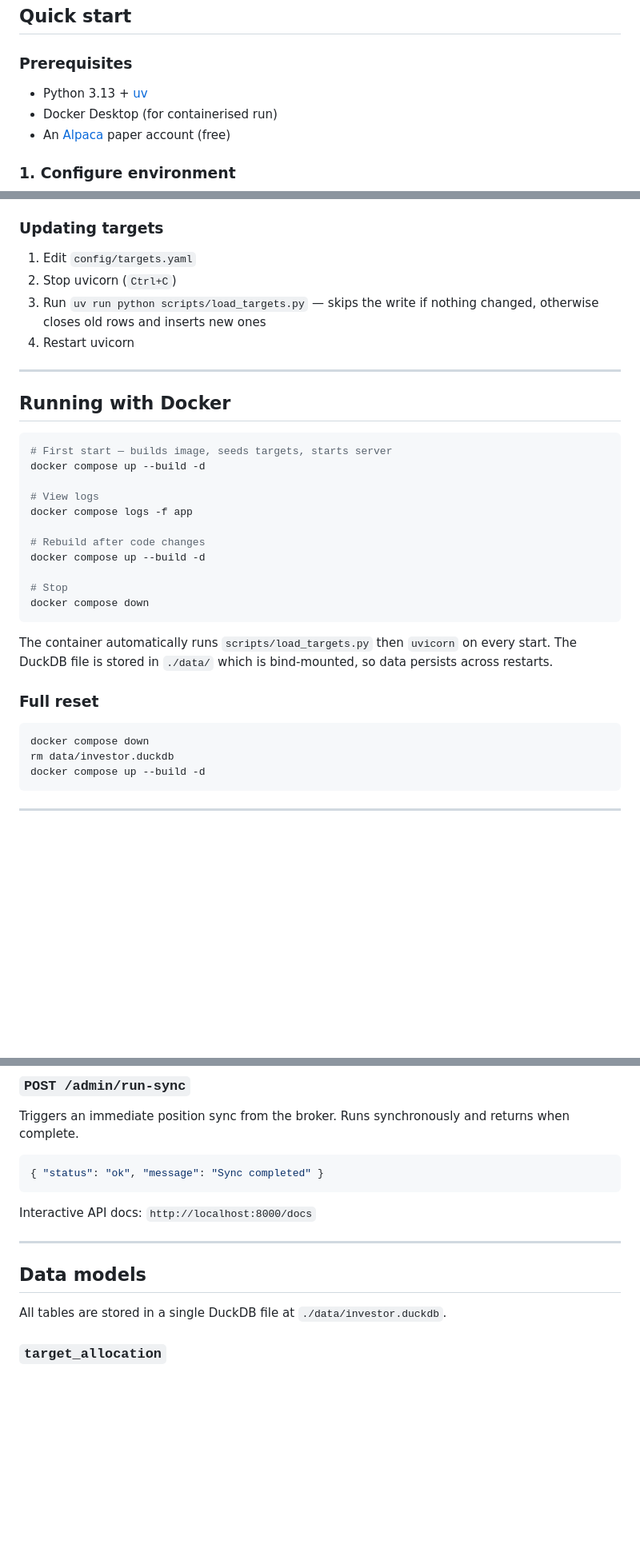
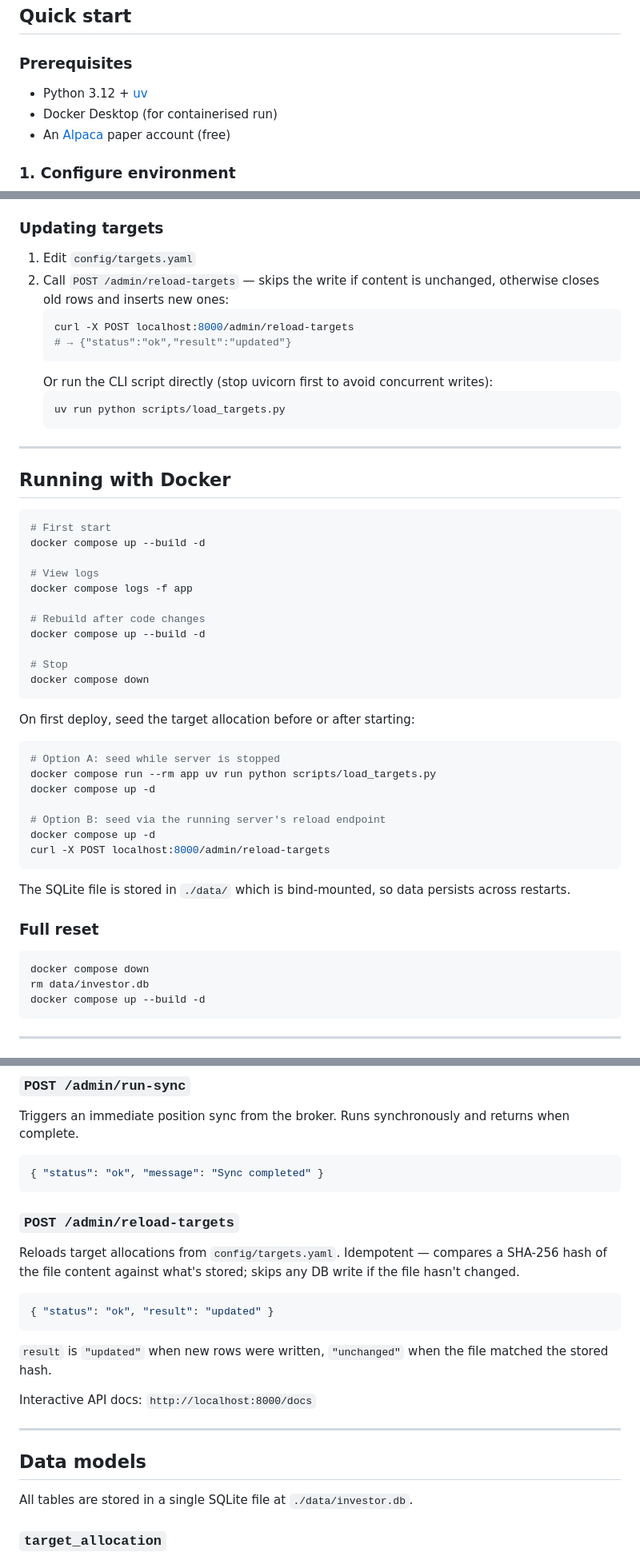
Before and after one commit to sunjiajing0815/me_invest_paper, a Markdown page: README.md, 3 parts joined by grey strips. Shown at 80% size. Drawn GitHub-style; blank space fills up the shorter version.

````diff
--- a/README.md
+++ b/README.md
@@ -8,7 +8,7 @@ A self-hosted, **suggest-only** portfolio assistant for long-term US-equity inve
 
 ### Prerequisites
 
-- Python 3.13 + [uv](https://docs.astral.sh/uv/)
+- Python 3.12 + [uv](https://docs.astral.sh/uv/)
 - Docker Desktop (for containerised run)
 - An [Alpaca](https://alpaca.markets) paper account (free)
 
@@ -60,16 +58,22 @@ The API is now available at `http://localhost:8000`. Interactive docs at `http:/
 ### Updating targets
 
 1. Edit `config/targets.yaml`
-2. Stop uvicorn (`Ctrl+C`)
-3. Run `uv run python scripts/load_targets.py` — skips the write if nothing changed, otherwise closes old rows and inserts new ones
-4. Restart uvicorn
+2. Call `POST /admin/reload-targets` — skips the write if content is unchanged, otherwise closes old rows and inserts new ones:
+   ```bash
+   curl -X POST localhost:8000/admin/reload-targets
+   # → {"status":"ok","result":"updated"}
+   ```
+   Or run the CLI script directly (stop uvicorn first to avoid concurrent writes):
+   ```bash
+   uv run python scripts/load_targets.py
+   ```
 
 ---
 
 ## Running with Docker
 
 ```bash
-# First start — builds image, seeds targets, starts server
+# First start
 docker compose up --build -d
 
 # View logs
@@ -82,13 +86,25 @@ docker compose up --build -d
 docker compose down
 ```
 
-The container automatically runs `scripts/load_targets.py` then `uvicorn` on every start. The DuckDB file is stored in `./data/` which is bind-mounted, so data persists across restarts.
+On first deploy, seed the target allocation before or after starting:
+
+```bash
+# Option A: seed while server is stopped
+docker compose run --rm app uv run python scripts/load_targets.py
+docker compose up -d
+
+# Option B: seed via the running server's reload endpoint
+docker compose up -d
+curl -X POST localhost:8000/admin/reload-targets
+```
+
+The SQLite file is stored in `./data/` which is bind-mounted, so data persists across restarts.
 
 ### Full reset
 
 ```bash
 docker compose down
-rm data/investor.duckdb
+rm data/investor.db
 docker compose up --build -d
 ```
 
@@ -150,13 +166,23 @@ Triggers an immediate position sync from the broker. Runs synchronously and retu
 { "status": "ok", "message": "Sync completed" }
 ```
 
+### `POST /admin/reload-targets`
+
+Reloads target allocations from `config/targets.yaml`. Idempotent — compares a SHA-256 hash of the file content against what's stored; skips any DB write if the file hasn't changed.
+
+```json
+{ "status": "ok", "result": "updated" }
+```
+
+`result` is `"updated"` when new rows were written, `"unchanged"` when the file matched the stored hash.
+
 Interactive API docs: `http://localhost:8000/docs`
 
 ---
 
 ## Data models
 
-All tables are stored in a single DuckDB file at `./data/investor.duckdb`.
+All tables are stored in a single SQLite file at `./data/investor.db`.
 
 ### `target_allocation`
 
````
Also changed, not shown: other parts of README.md (+20 -7 lines), plans/phase_0_completion.md (+25 -26 lines).
